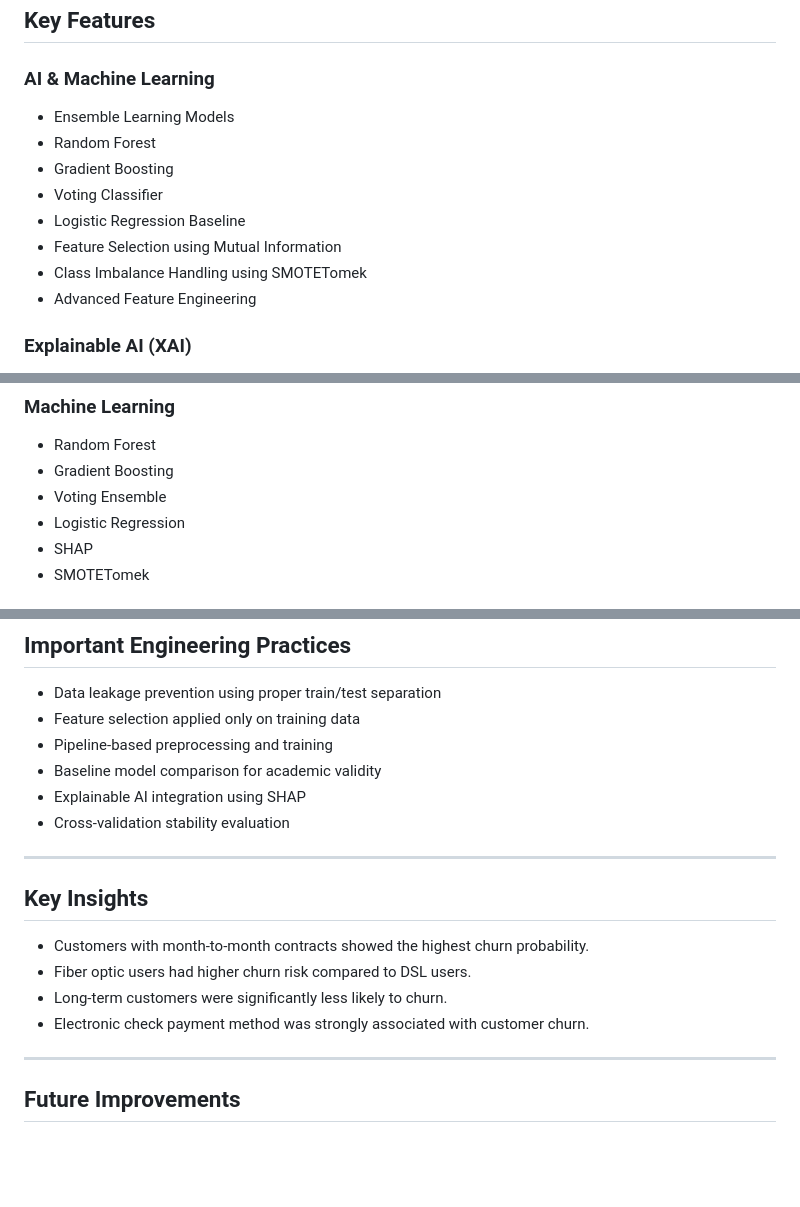
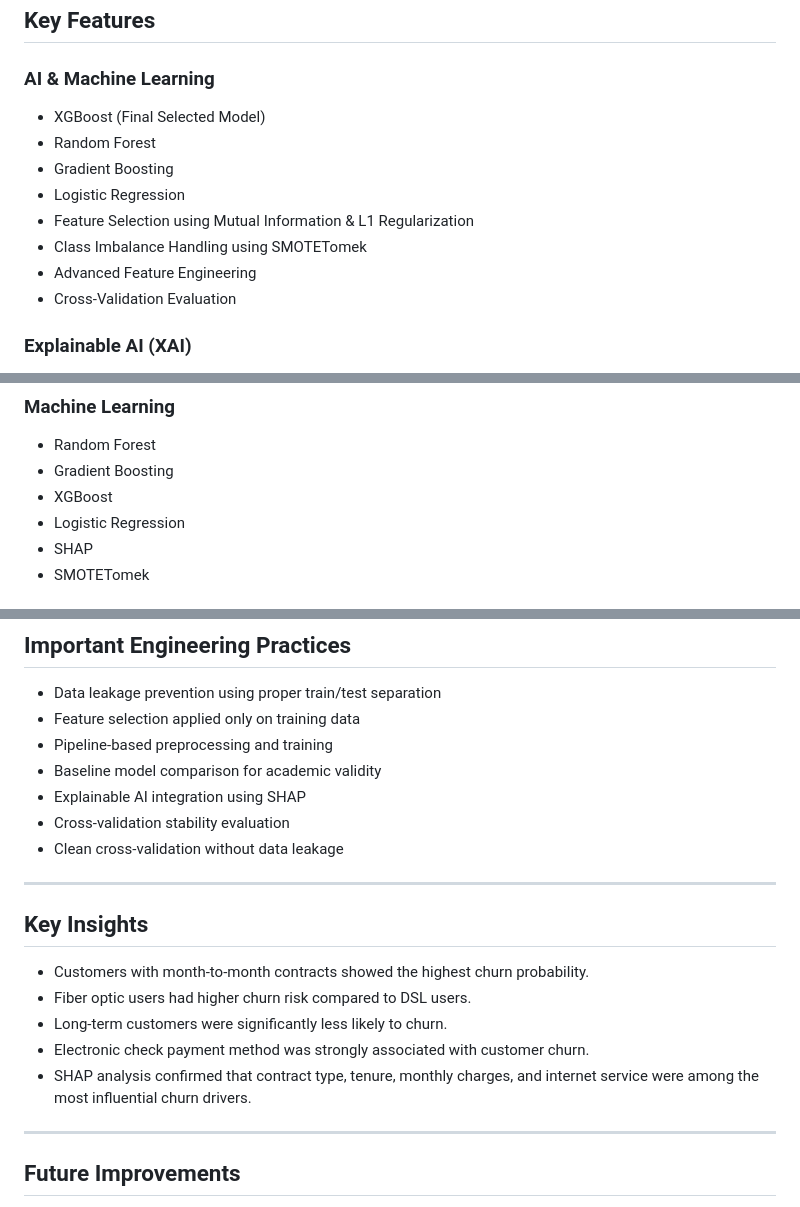
Before and after one commit to Hamzah-20/customer-churn-prediction, a Markdown page: README.md, 3 parts joined by grey strips. Rendered like a GitHub page; blank space fills up the shorter version.

```diff
--- a/README.md
+++ b/README.md
@@ -30,14 +30,14 @@ The goal is not only to predict churn, but also to explain *why* customers are l
 ## Key Features
 
 ### AI & Machine Learning
-- Ensemble Learning Models
+- XGBoost (Final Selected Model)
 - Random Forest
 - Gradient Boosting
-- Voting Classifier
-- Logistic Regression Baseline
-- Feature Selection using Mutual Information
+- Logistic Regression
+- Feature Selection using Mutual Information & L1 Regularization
 - Class Imbalance Handling using SMOTETomek
 - Advanced Feature Engineering
+- Cross-Validation Evaluation
 
 ### Explainable AI (XAI)
 - SHAP Summary Analysis
@@ -171,7 +161,7 @@ These visualizations help explain model decisions and improve business trust in
 ### Machine Learning
 - Random Forest
 - Gradient Boosting
-- Voting Ensemble
+- XGBoost
 - Logistic Regression
 - SHAP
 - SMOTETomek
@@ -303,6 +295,7 @@ The system demonstrates how interpretable machine learning can improve customer
 - Baseline model comparison for academic validity
 - Explainable AI integration using SHAP
 - Cross-validation stability evaluation
+- Clean cross-validation without data leakage
 
 ---
 
@@ -312,6 +305,7 @@ The system demonstrates how interpretable machine learning can improve customer
 - Fiber optic users had higher churn risk compared to DSL users.
 - Long-term customers were significantly less likely to churn.
 - Electronic check payment method was strongly associated with customer churn.
+- SHAP analysis confirmed that contract type, tenure, monthly charges, and internet service were among the most influential churn drivers.
 
 ---
 
```
Also changed, not shown: other parts of README.md (+32 -40 lines).
